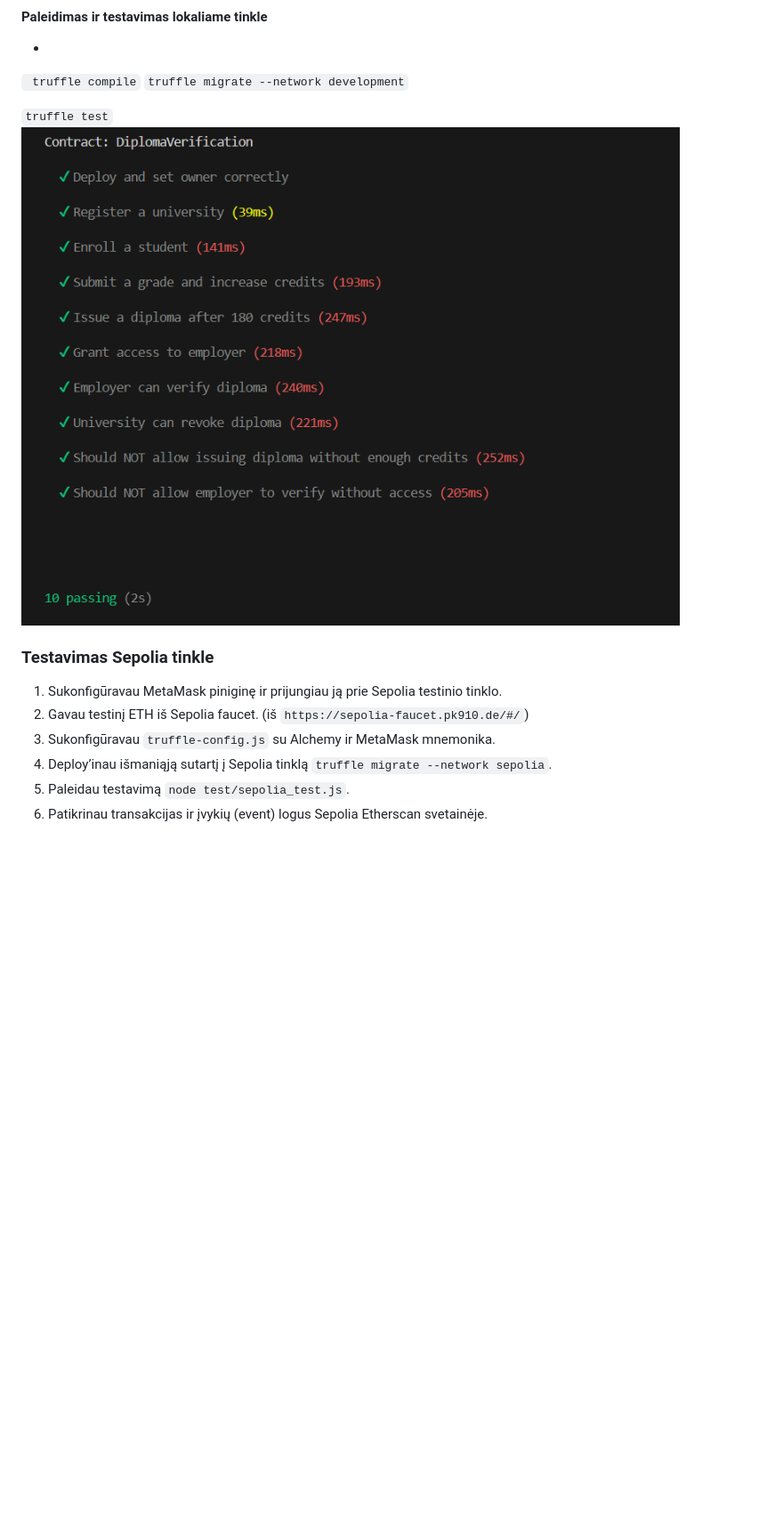
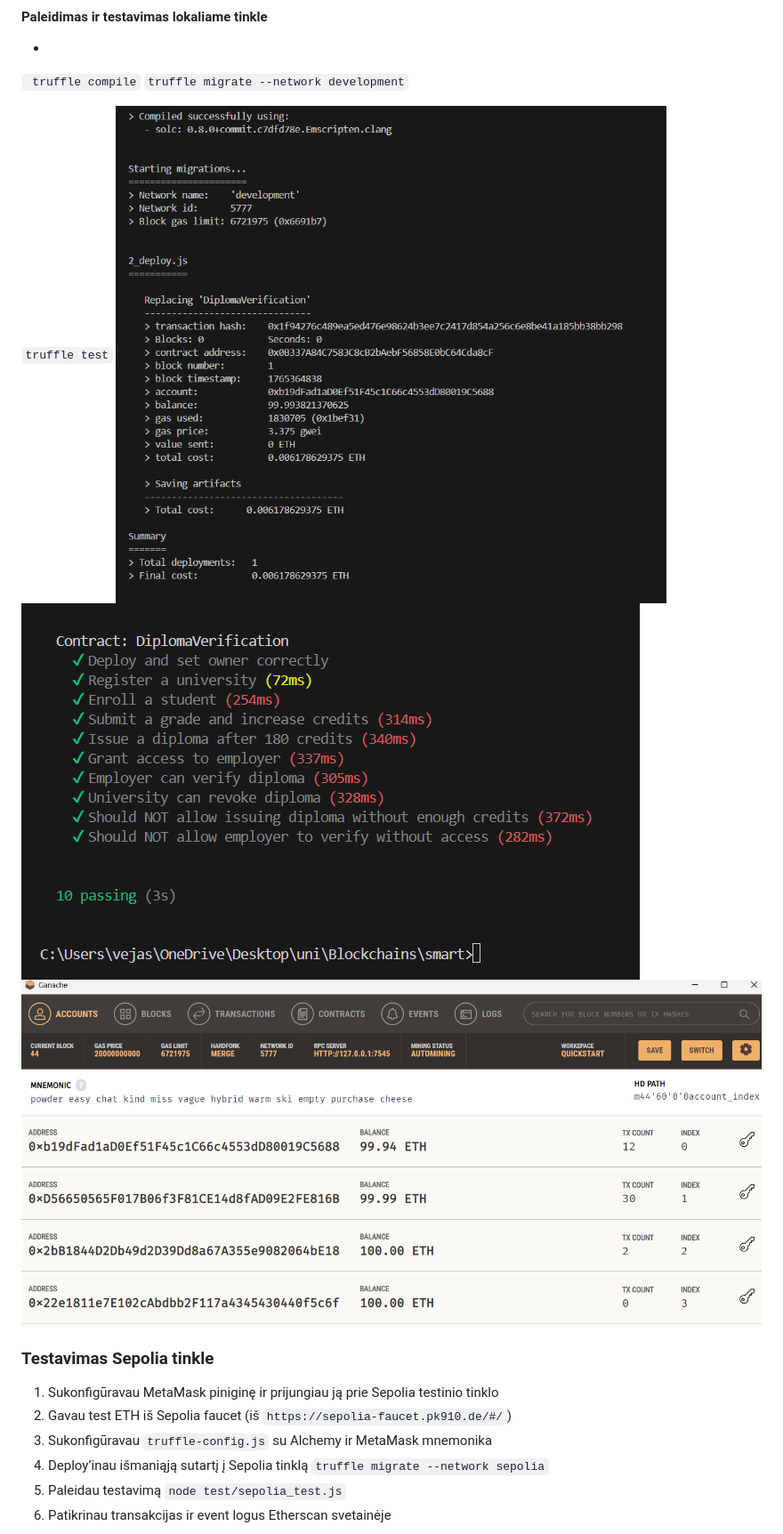
Before and after one commit to nupustas/smart, a Markdown page: README.md, the part around the change printed below. Shown: that part at 89% size. Drawn GitHub-style; pictures changed too: img/local1.png (added), img/local2.png (added), img/local3.png (added); blank space fills up the shorter version.

```diff
--- a/README.md
+++ b/README.md
@@ -187,14 +187,16 @@ truffle migrate --network development
 ``
 truffle test
 ``
-![local test](img/testas.png "local test")
+![local test](img/local1.png "local test")
+![local test](img/local2.png "local test")
+![local test](img/local3.png "local test")
 
 ### Testavimas Sepolia tinkle
 
-1. Sukonfigūravau MetaMask piniginę ir prijungiau ją prie Sepolia testinio tinklo.
-2. Gavau testinį ETH iš Sepolia faucet. (iš ``https://sepolia-faucet.pk910.de/#/``)
-3. Sukonfigūravau `truffle-config.js` su Alchemy ir MetaMask mnemonika.
-4. Deploy’inau išmaniąją sutartį į Sepolia tinklą `truffle migrate --network sepolia`.
-5. Paleidau testavimą `node test/sepolia_test.js`.
-6. Patikrinau transakcijas ir įvykių (event) logus Sepolia Etherscan svetainėje.
+1. Sukonfigūravau MetaMask piniginę ir prijungiau ją prie Sepolia testinio tinklo
+2. Gavau test ETH iš Sepolia faucet (iš ``https://sepolia-faucet.pk910.de/#/``)
+3. Sukonfigūravau `truffle-config.js` su Alchemy ir MetaMask mnemonika
+4. Deploy’inau išmaniąją sutartį į Sepolia tinklą `truffle migrate --network sepolia`
+5. Paleidau testavimą `node test/sepolia_test.js`
+6. Patikrinau transakcijas ir event logus Etherscan svetainėje
 
```
Also changed, not shown: other parts of README.md (+8 -0 lines), img/1.png (deleted), img/sepolia1.png (added), 5 other files.
